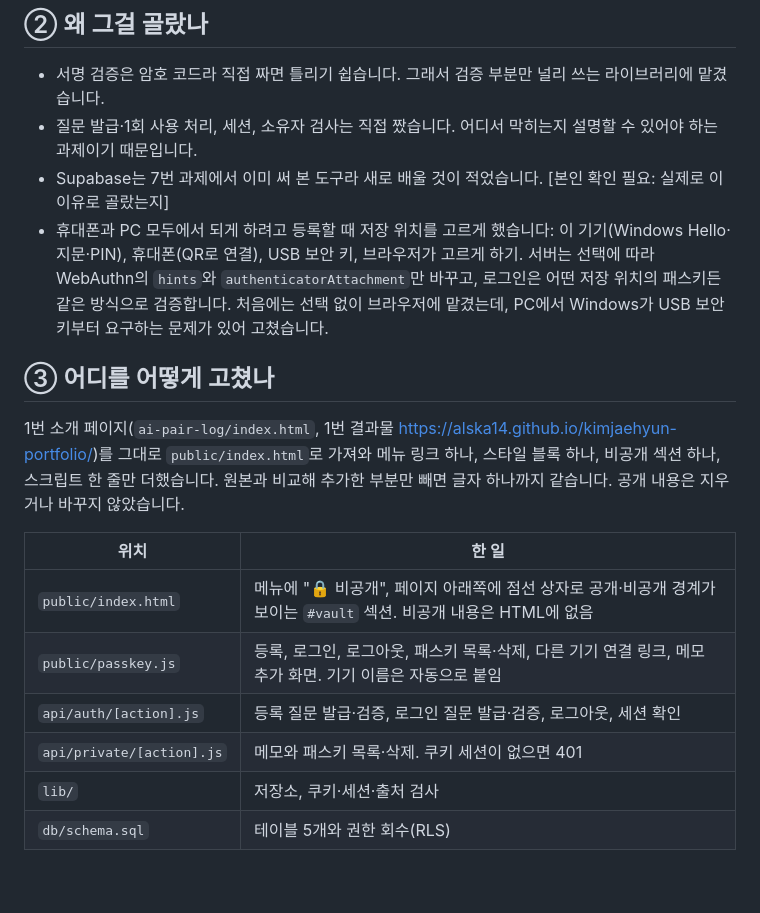
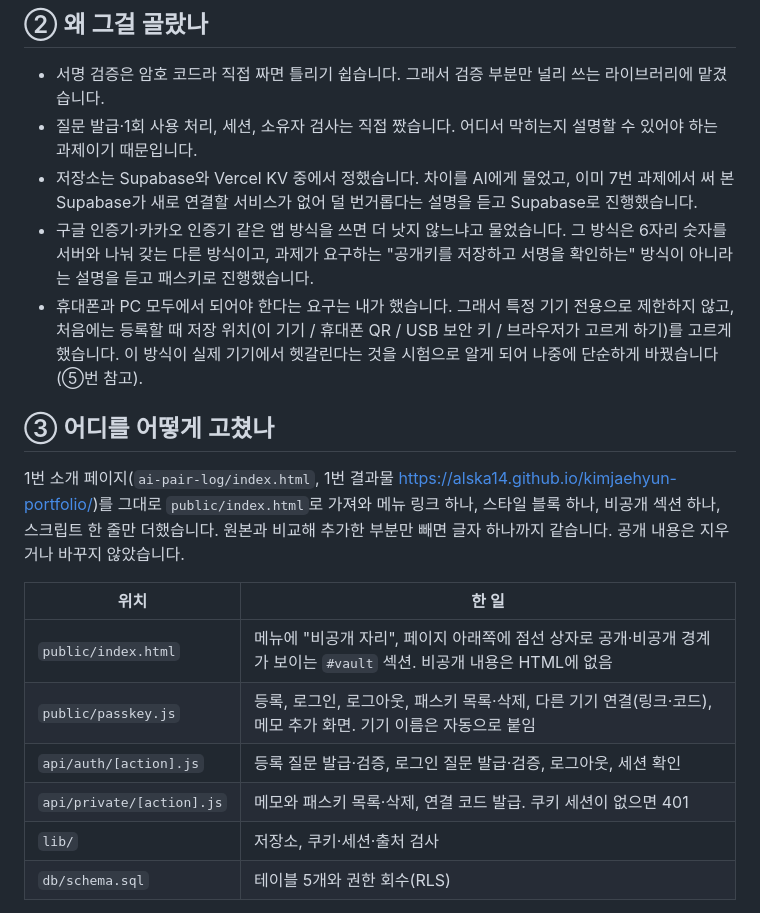
Before and after one commit to alska14/kimjaehyun-passkey-t08, a Markdown page: docs/인증-구현-설명서.md, the part around one of its changes. Rendered like a GitHub page; blank space fills up the shorter version.

```diff
--- a/docs/인증-구현-설명서.md
+++ b/docs/인증-구현-설명서.md
@@ -13,8 +13,9 @@
 
 - 서명 검증은 암호 코드라 직접 짜면 틀리기 쉽습니다. 그래서 검증 부분만 널리 쓰는 라이브러리에 맡겼습니다.
 - 질문 발급·1회 사용 처리, 세션, 소유자 검사는 직접 짰습니다. 어디서 막히는지 설명할 수 있어야 하는 과제이기 때문입니다.
-- Supabase는 7번 과제에서 이미 써 본 도구라 새로 배울 것이 적었습니다. [본인 확인 필요: 실제로 이 이유로 골랐는지]
-- 휴대폰과 PC 모두에서 되게 하려고 등록할 때 저장 위치를 고르게 했습니다: 이 기기(Windows Hello·지문·PIN), 휴대폰(QR로 연결), USB 보안 키, 브라우저가 고르게 하기. 서버는 선택에 따라 WebAuthn의 `hints`와 `authenticatorAttachment`만 바꾸고, 로그인은 어떤 저장 위치의 패스키든 같은 방식으로 검증합니다. 처음에는 선택 없이 브라우저에 맡겼는데, PC에서 Windows가 USB 보안 키부터 요구하는 문제가 있어 고쳤습니다.
+- 저장소는 Supabase와 Vercel KV 중에서 정했습니다. 차이를 AI에게 물었고, 이미 7번 과제에서 써 본 Supabase가 새로 연결할 서비스가 없어 덜 번거롭다는 설명을 듣고 Supabase로 진행했습니다.
+- 구글 인증기·카카오 인증기 같은 앱 방식을 쓰면 더 낫지 않느냐고 물었습니다. 그 방식은 6자리 숫자를 서버와 나눠 갖는 다른 방식이고, 과제가 요구하는 "공개키를 저장하고 서명을 확인하는" 방식이 아니라는 설명을 듣고 패스키로 진행했습니다.
+- 휴대폰과 PC 모두에서 되어야 한다는 요구는 내가 했습니다. 그래서 특정 기기 전용으로 제한하지 않고, 처음에는 등록할 때 저장 위치(이 기기 / 휴대폰 QR / USB 보안 키 / 브라우저가 고르게 하기)를 고르게 했습니다. 이 방식이 실제 기기에서 헷갈린다는 것을 시험으로 알게 되어 나중에 단순하게 바꿨습니다(⑤번 참고).
 
 ## ③ 어디를 어떻게 고쳤나
 
@@ -22,10 +23,10 @@
 
 | 위치 | 한 일 |
 |---|---|
-| `public/index.html` | 메뉴에 "🔒 비공개", 페이지 아래쪽에 점선 상자로 공개·비공개 경계가 보이는 `#vault` 섹션. 비공개 내용은 HTML에 없음 |
-| `public/passkey.js` | 등록, 로그인, 로그아웃, 패스키 목록·삭제, 다른 기기 연결 링크, 메모 추가 화면. 기기 이름은 자동으로 붙임 |
+| `public/index.html` | 메뉴에 "비공개 자리", 페이지 아래쪽에 점선 상자로 공개·비공개 경계가 보이는 `#vault` 섹션. 비공개 내용은 HTML에 없음 |
+| `public/passkey.js` | 등록, 로그인, 로그아웃, 패스키 목록·삭제, 다른 기기 연결(링크·코드), 메모 추가 화면. 기기 이름은 자동으로 붙임 |
 | `api/auth/[action].js` | 등록 질문 발급·검증, 로그인 질문 발급·검증, 로그아웃, 세션 확인 |
-| `api/private/[action].js` | 메모와 패스키 목록·삭제. 쿠키 세션이 없으면 401 |
+| `api/private/[action].js` | 메모와 패스키 목록·삭제, 연결 코드 발급. 쿠키 세션이 없으면 401 |
 | `lib/` | 저장소, 쿠키·세션·출처 검사 |
 | `db/schema.sql` | 테이블 5개와 권한 회수(RLS) |
 
```
Also changed, not shown: other parts of docs/인증-구현-설명서.md (+51 -13 lines).
